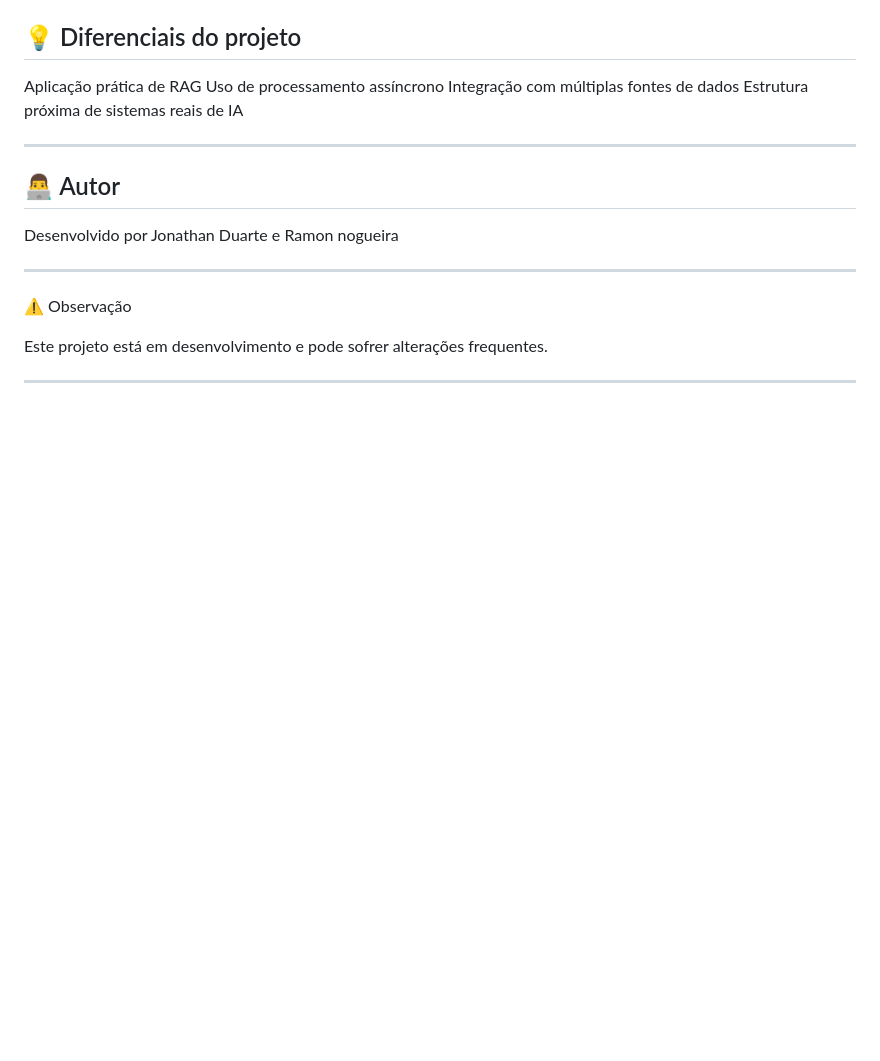
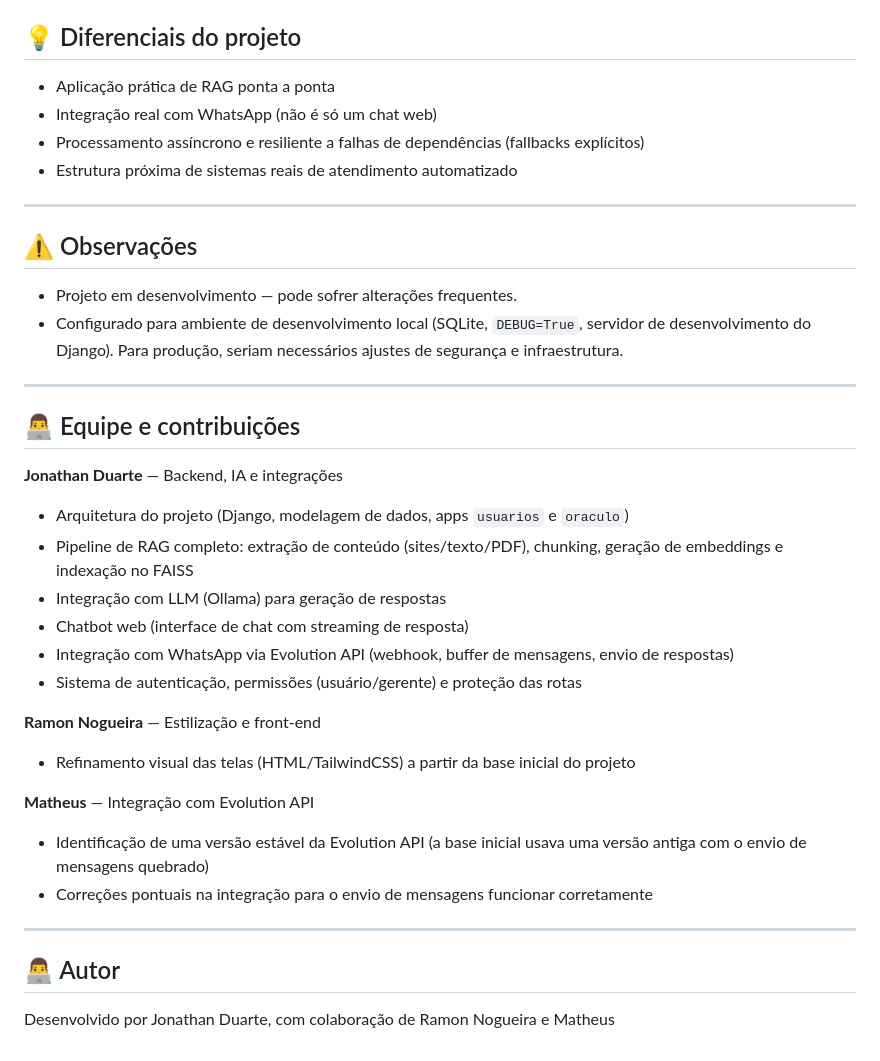
Before and after one commit to Johnny-Duart/Oraculo_IA, a Markdown page: README.md, the part around one of its changes. Drawn GitHub-style; blank space fills up the shorter version.

```diff
--- a/README.md
+++ b/README.md
@@ -116,19 +152,38 @@ python manage.py runserver
 ## 💡 Diferenciais do projeto
-Aplicação prática de RAG
-Uso de processamento assíncrono
-Integração com múltiplas fontes de dados
-Estrutura próxima de sistemas reais de IA
+
+- Aplicação prática de RAG ponta a ponta
+- Integração real com WhatsApp (não é só um chat web)
+- Processamento assíncrono e resiliente a falhas de dependências (fallbacks explícitos)
+- Estrutura próxima de sistemas reais de atendimento automatizado
+
+---
+
+## ⚠️ Observações
+
+- Projeto em desenvolvimento — pode sofrer alterações frequentes.
+- Configurado para ambiente de desenvolvimento local (SQLite, `DEBUG=True`, servidor de desenvolvimento do Django). Para produção, seriam necessários ajustes de segurança e infraestrutura.
+
+---
+
+## 👨‍💻 Equipe e contribuições
+
+**Jonathan Duarte** — Backend, IA e integrações
+- Arquitetura do projeto (Django, modelagem de dados, apps `usuarios` e `oraculo`)
+- Pipeline de RAG completo: extração de conteúdo (sites/texto/PDF), chunking, geração de embeddings e indexação no FAISS
+- Integração com LLM (Ollama) para geração de respostas
+- Chatbot web (interface de chat com streaming de resposta)
+- Integração com WhatsApp via Evolution API (webhook, buffer de mensagens, envio de respostas)
+- Sistema de autenticação, permissões (usuário/gerente) e proteção das rotas
+
+**Ramon Nogueira** — Estilização e front-end
+- Refinamento visual das telas (HTML/TailwindCSS) a partir da base inicial do projeto
+
+**Matheus** — Integração com Evolution API
+- Identificação de uma versão estável da Evolution API (a base inicial usava uma versão antiga com o envio de mensagens quebrado)
+- Correções pontuais na integração para o envio de mensagens funcionar corretamente
 
 ---
 
 ## 👨‍💻 Autor
 
-Desenvolvido por Jonathan Duarte e Ramon nogueira
-
----
-
-⚠️ Observação
-
-Este projeto está em desenvolvimento e pode sofrer alterações frequentes.
-
----
+Desenvolvido por Jonathan Duarte, com colaboração de Ramon Nogueira e Matheus
```
Also changed, not shown: other parts of README.md (+88 -52 lines).
